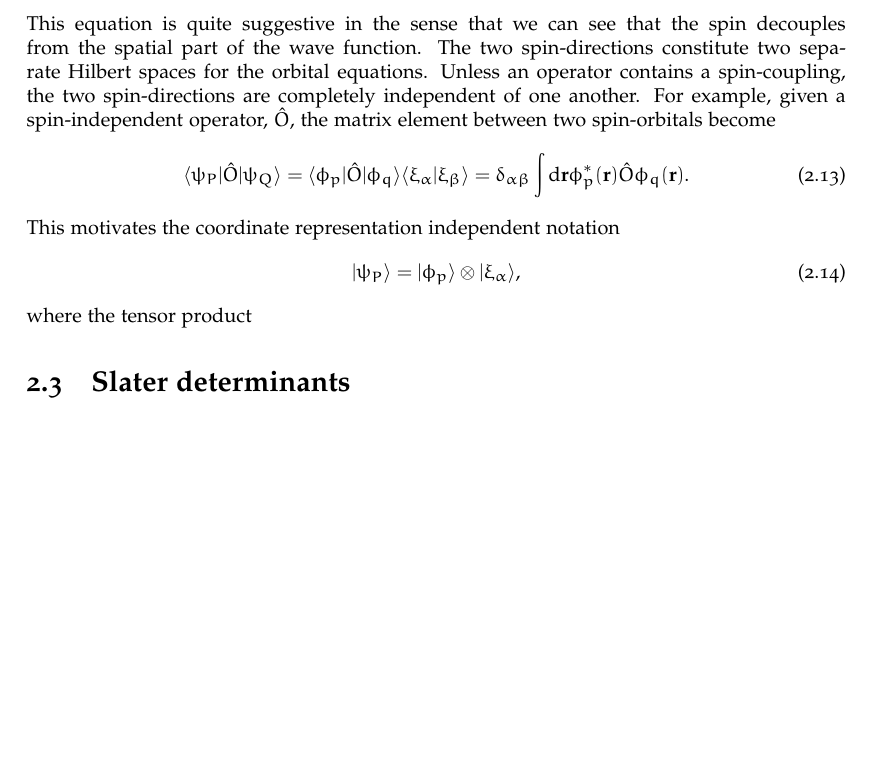
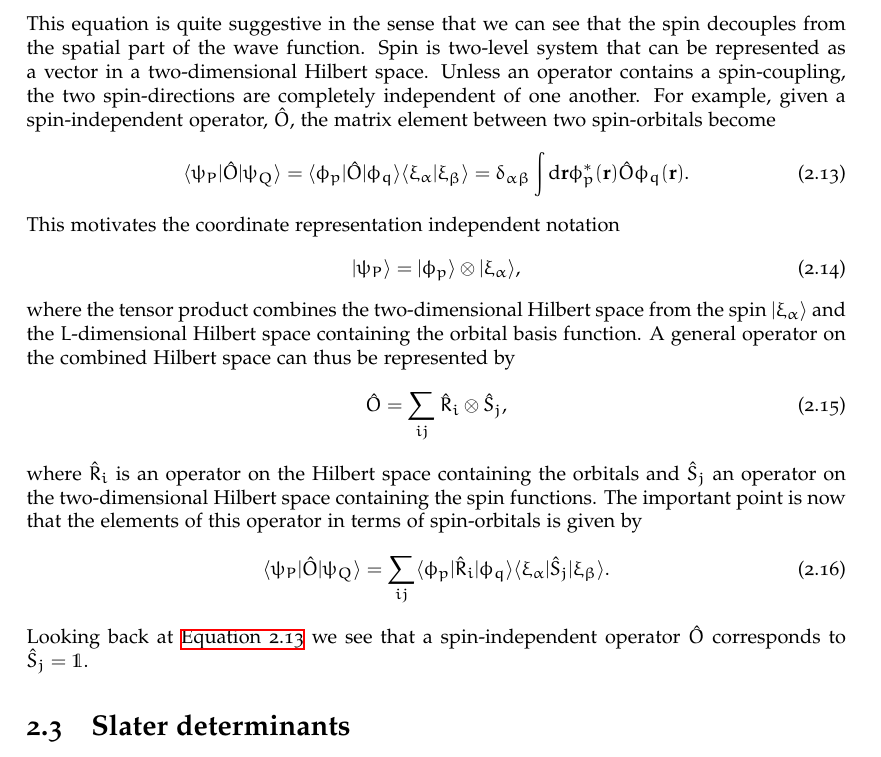
Before and after one commit to Schoyen/master-thesis, a LaTeX thesis (main.tex, which reads theory/quantum-mechanics/quantum-mechanics.tex): part of page 19 of 70, cut so that both start at the same text, the shorter picture padded with empty space. Compiled offline with XeLaTeX.

Commit message:
Continue on spin-orbitals
    This section might have gone a bit far.

```diff
--- a/theory/quantum-mechanics/quantum-mechanics.tex
+++ b/theory/quantum-mechanics/quantum-mechanics.tex
@@ -138,10 +138,8 @@
         \end{align}
         This equation is quite suggestive in the sense that we can see that the
         spin decouples from the spatial part of the wave function.
-        The two spin-directions constitute two separate Hilbert spaces for the
-        orbital equations.
-        % TODO: These statements _must_ be review properly!
-        % They sound like mumbo-jumbo!
+        Spin is two-level system that can be represented as a vector in a
+        two-dimensional Hilbert space.
         Unless an operator contains a spin-coupling, the two spin-directions are
         completely independent of one another.
         For example, given a spin-independent operator, $\hat{O}$, the
@@ -151,13 +149,35 @@
             &= \bra{\phi_p}\hat{O}\ket{\phi_q}\braket{\xi_{\alpha}}{\xi_{\beta}}
             = \delta_{\alpha\beta}
             \int\dd\vf{r}\phi^{*}_{p}(\vf{r})\hat{O}\phi_q(\vf{r}).
+            \label{eq:example-spin-decoupling}
         \end{align}
         This motivates the coordinate representation independent notation
         \begin{align}
             \ket{\psi_P}
             &= \ket{\phi_p}\otimes\ket{\xi_{\alpha}},
         \end{align}
-        where the tensor product
+        where the tensor product combines the two-dimensional Hilbert space from
+        the spin $\ket{\xi_{\alpha}}$ and the $L$-dimensional Hilbert space
+        containing the orbital basis function.
+        A general operator on the combined Hilbert space can thus be represented
+        by
+        \begin{align}
+            \hat{O}
+            &= \sum_{ij} \hat{R}_i \otimes \hat{S}_j,
+        \end{align}
+        where $\hat{R}_i$ is an operator on the Hilbert space containing the
+        orbitals and $\hat{S}_j$ an operator on the two-dimensional Hilbert
+        space containing the spin functions.
+        The important point is now that the elements of this operator in terms
+        of spin-orbitals is given by
+        \begin{align}
+            \bra{\psi_{P}}\hat{O}\ket{\psi_{Q}}
+            &=
+            \sum_{ij}\bra{\phi_p}\hat{R}_i\ket{\phi_q}
+            \bra{\xi_{\alpha}}\hat{S}_j\ket{\xi_{\beta}}.
+        \end{align}
+        Looking back at \autoref{eq:example-spin-decoupling} we see that a
+        spin-independent operator $\hat{O}$ corresponds to $\hat{S}_j = \1$.
 
     \section{Slater determinants}
         As we are working with fermions the total many-body wave function must
```
